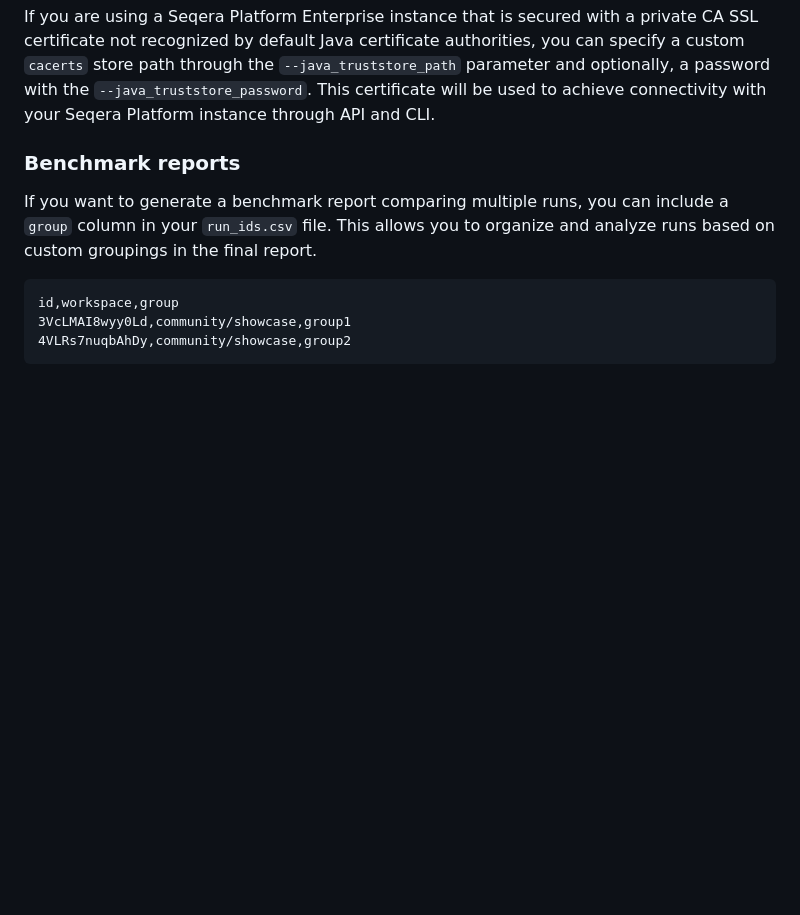
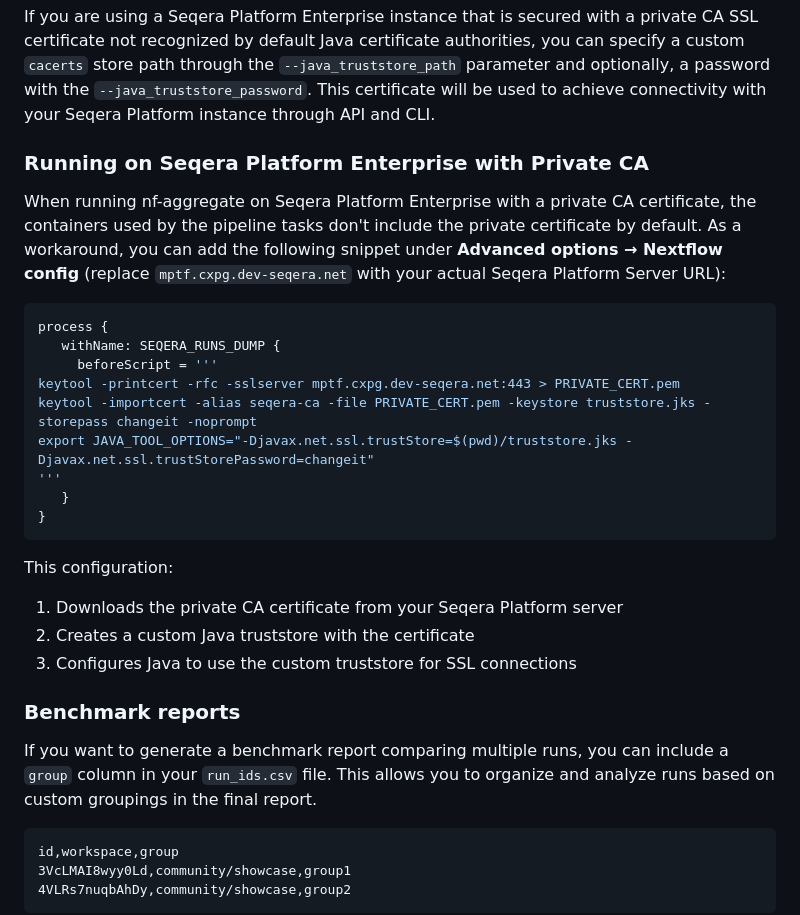
Before and after one commit to seqeralabs/nf-aggregate, a Markdown page: README.md, the part around the change. Rendered like a GitHub page; blank space fills up the shorter version.

Commit message:
Added private ca for seqera enterprise

````diff
--- a/README.md
+++ b/README.md
@@ -58,6 +58,27 @@ nextflow run seqeralabs/nf-aggregate \
 ```
 
 If you are using a Seqera Platform Enterprise instance that is secured with a private CA SSL certificate not recognized by default Java certificate authorities, you can specify a custom `cacerts` store path through the `--java_truststore_path` parameter and optionally, a password with the `--java_truststore_password`. This certificate will be used to achieve connectivity with your Seqera Platform instance through API and CLI.
+
+### Running on Seqera Platform Enterprise with Private CA
+
+When running nf-aggregate on Seqera Platform Enterprise with a private CA certificate, the containers used by the pipeline tasks don't include the private certificate by default. As a workaround, you can add the following snippet under **Advanced options → Nextflow config** (replace `mptf.cxpg.dev-seqera.net` with your actual Seqera Platform Server URL):
+
+```groovy
+process {
+   withName: SEQERA_RUNS_DUMP {
+     beforeScript = '''
+keytool -printcert -rfc -sslserver mptf.cxpg.dev-seqera.net:443 > PRIVATE_CERT.pem
+keytool -importcert -alias seqera-ca -file PRIVATE_CERT.pem -keystore truststore.jks -storepass changeit -noprompt
+export JAVA_TOOL_OPTIONS="-Djavax.net.ssl.trustStore=$(pwd)/truststore.jks -Djavax.net.ssl.trustStorePassword=changeit"
+'''
+   }
+}
+```
+
+This configuration:
+1. Downloads the private CA certificate from your Seqera Platform server
+2. Creates a custom Java truststore with the certificate
+3. Configures Java to use the custom truststore for SSL connections
 
 ### Benchmark reports
 
````
